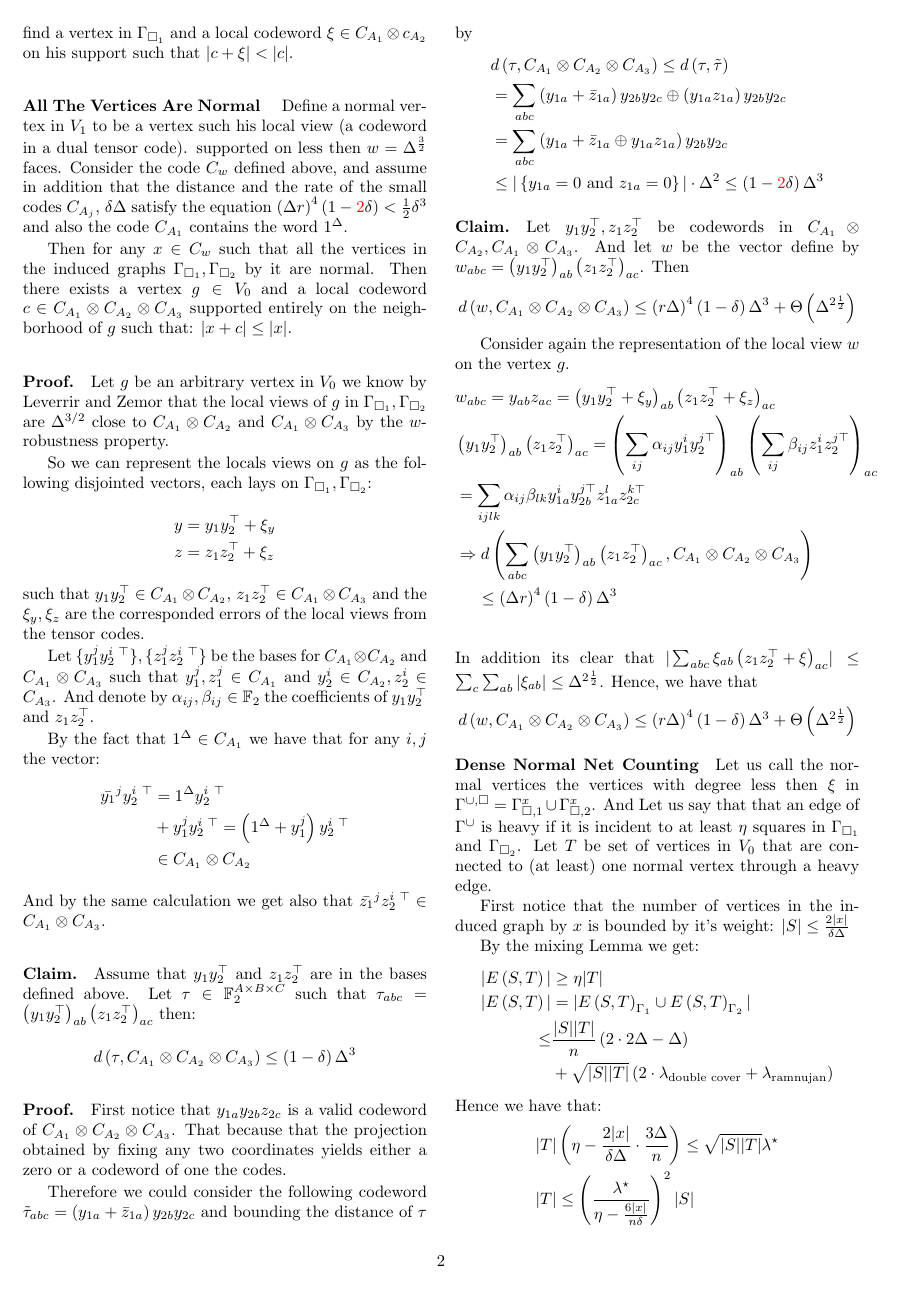
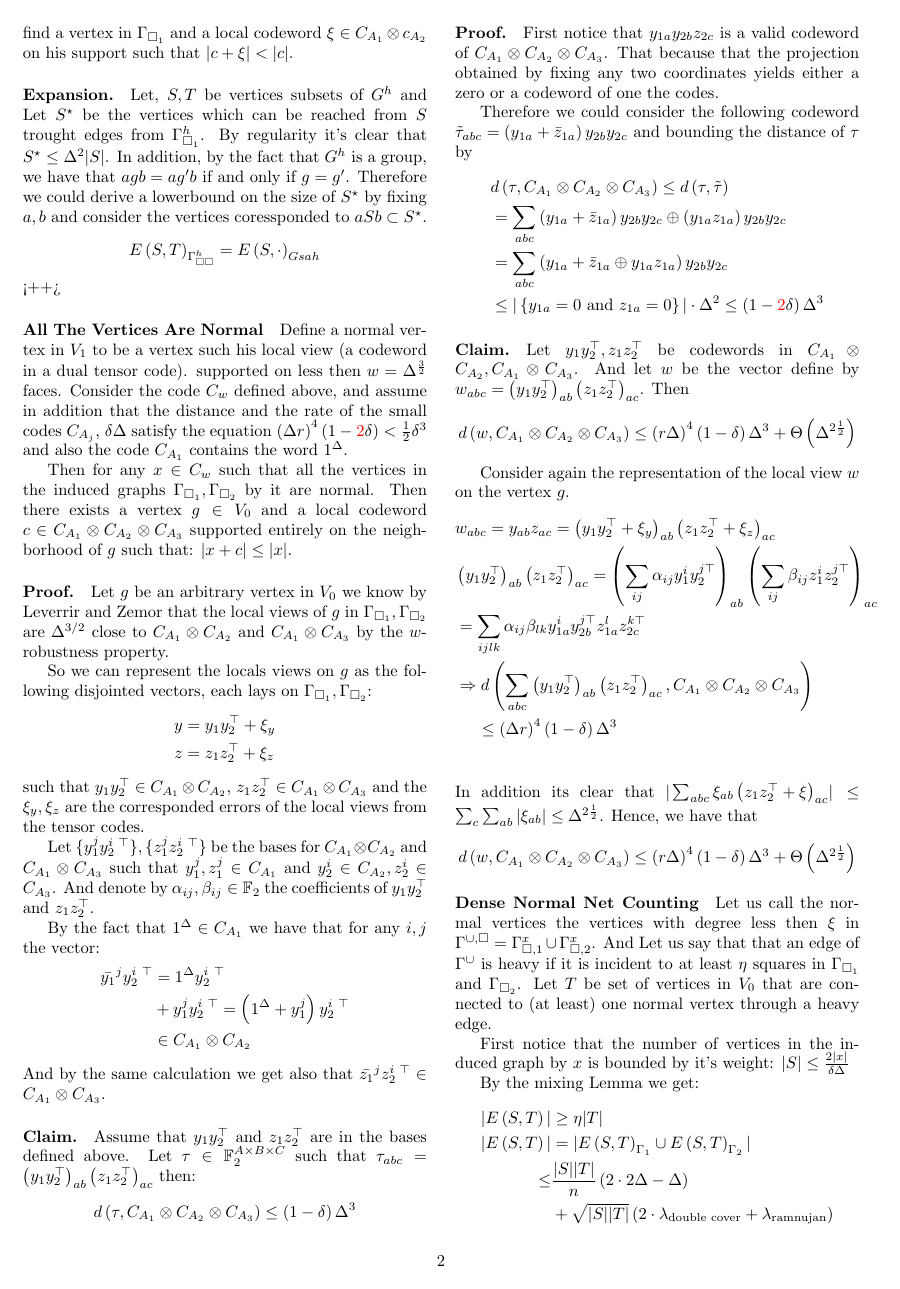
Before and after one commit to dudupo/Academic, a LaTeX document (projects/NLTES_project/ltc_v2.tex): page 2 of 3. Compiled offline with pdfLaTeX.

Commit message:
compiling -Mon Sep 12 06:31:11 PM IDT 2022

```diff
--- a/projects/NLTES_project/ltc_v2.tex
+++ b/projects/NLTES_project/ltc_v2.tex
@@ -186,8 +186,15 @@
 
 		% be a codeword with weight less then $\alpha n$.
 
+	\paragraph{Expansion.} Let, $S , T$ be vertices subsets of $G^{h}$ and Let $S^{\star}$ be the vertices which can be reached from $S$ trought edges from $\Gsah$. By regularity it's clear that $S^{\star}\le \Delta^{2}|S|$. In addition, by the fact that $G^{h}$ is a group, we have that $agb = ag^{\prime}b$ if and only if $g = g^{\prime}$.
+	Therefore we could derive a lowerbound on the size of $S^{\star}$ by fixing $a,b$ and consider the vertices coressponded to $aSb \subset S^{\star}$.
+	\begin{equation*}
+	  \begin{split}
+	    E\left( S,T \right)_{\Gssh} &= E\left( S, \cdot \right)_{Gsah}
+	  \end{split}
+	\end{equation*}<++>
 
-	\paragraph{All The Vertices Are Normal } Define a normal vertex in $ V_{1} $ to be a vertex such his local view (a codeword in a dual tensor code).
+	\paragraph{All The Vertices Are Normal} Define a normal vertex in $ V_{1} $ to be a vertex such his local view (a codeword in a dual tensor code).
 	supported on less then $w = \Delta^\frac{3}{2}$ faces.
 	Consider the code $C_{w}$ defined above, and assume in addition that the distance and the rate of
 	the small codes $C_{A_{j}}$, $\delta \Delta$ satisfy the equation $ \left(\Delta r\right)^{4}\left(1 - \color{red}2\color{black}\delta\right) < \frac{1}{2}\delta^{3} $ and also the code $ C_{A_{1}}  $
```
Also changed, not shown: projects/pdfs/ltc_v2.pdf.
